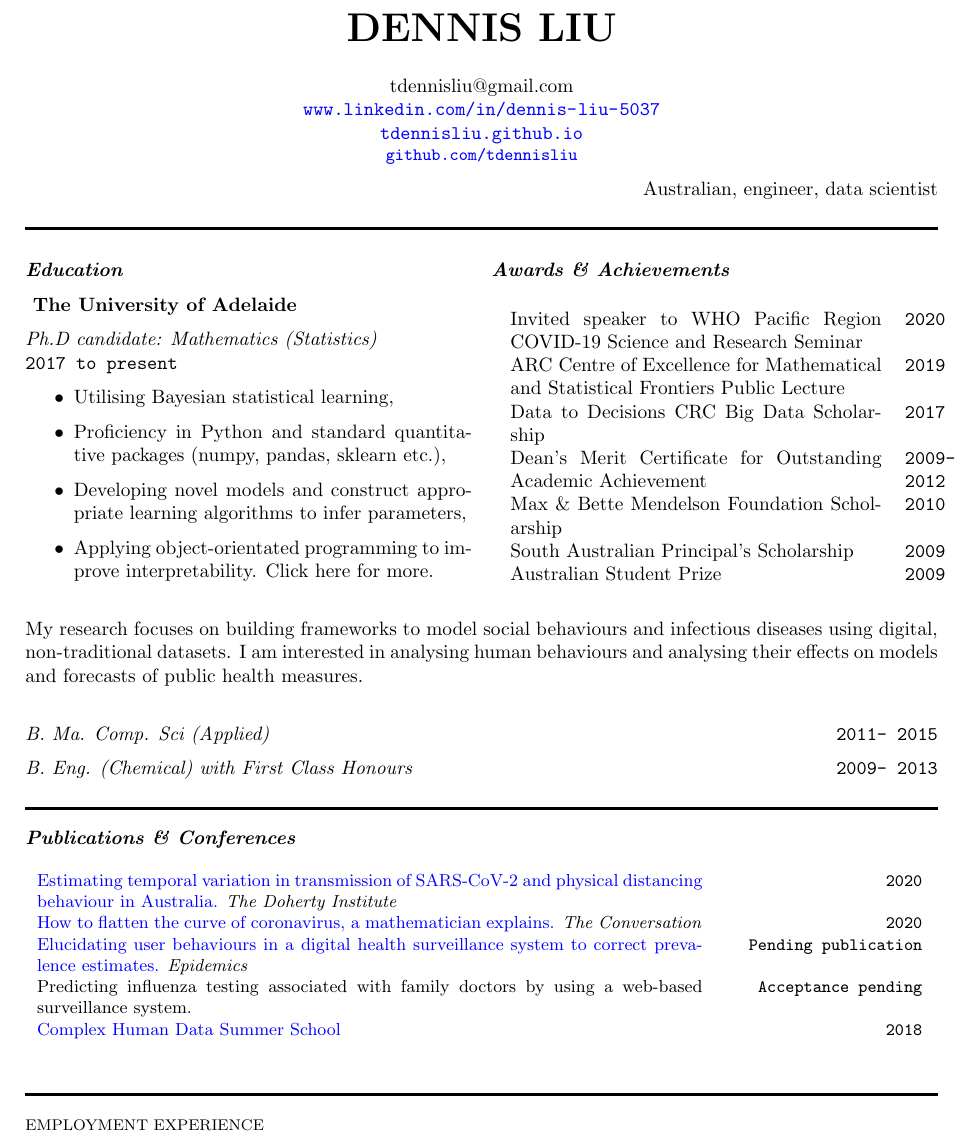
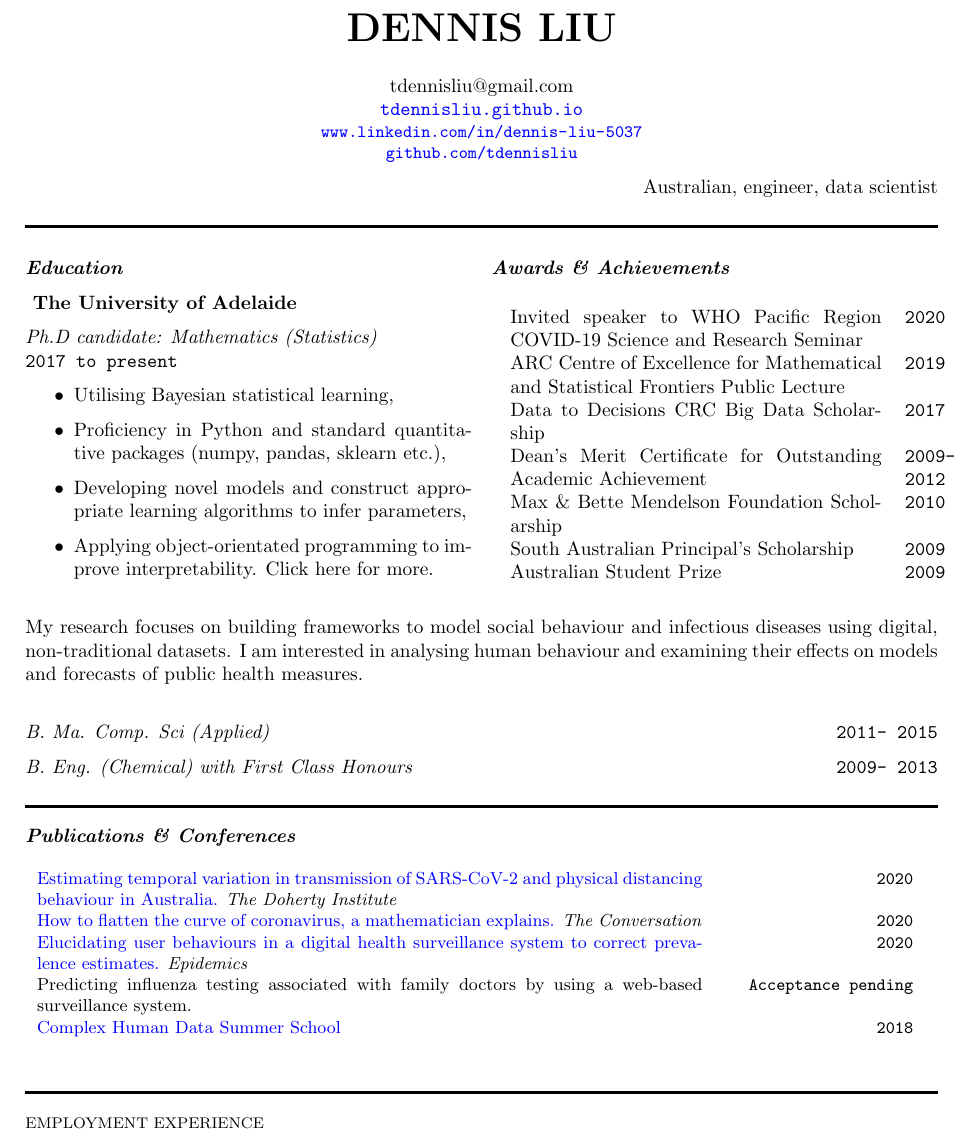
Before and after one commit to tdennisliu/tdennisliu.github.io, a LaTeX CV (cv/CVLatex.tex): part of page 1 of 2, cut so that both start at the same text. Compiled offline with pdfLaTeX.

Commit message:
minor update ot publications

```diff
--- a/cv/CVLatex.tex
+++ b/cv/CVLatex.tex
@@ -13,8 +13,8 @@
 \\[0.5cm]
 
 tdennisliu@gmail.com \\
-\url{www.linkedin.com/in/dennis-liu-5037} \\
 \url{tdennisliu.github.io}\\
+\small{\url{www.linkedin.com/in/dennis-liu-5037}} \\
 \small{\url{github.com/tdennisliu}}
 
 \end{center}
@@ -74,7 +74,7 @@ Australian Student Prize & \texttt{2009} \\
 \end{multicols}
 
 
-My research focuses on building frameworks to model social behaviours and infectious diseases using digital, non-traditional datasets. I am interested in analysing human behaviours and analysing their effects on models and forecasts of public health measures. \\
+My research focuses on building frameworks to model social behaviour and infectious diseases using digital, non-traditional datasets. I am interested in analysing human behaviour and examining their effects on models and forecasts of public health measures. \\
 
 \emph{B. Ma. Comp. Sci (Applied)} \hfill  \texttt{2011- 2015}
 
@@ -97,7 +97,7 @@ My research focuses on building frameworks to model social behaviours and infect
 
 \href{https://theconversation.com/how-to-flatten-the-curve-of-coronavirus-a-mathematician-explains-133514}{How to flatten the curve of coronavirus, a mathematician explains.} \emph{The Conversation} & & \texttt{2020} \\
 
- \href{https://www.medrxiv.org/content/10.1101/19003715v2}{Elucidating user behaviours in a digital health surveillance system to correct prevalence estimates.} \emph{Epidemics} & & \texttt{Pending publication} \\
+ \href{https://www.sciencedirect.com/science/article/pii/S175543652030030X}{Elucidating user behaviours in a digital health surveillance system to correct prevalence estimates.} \emph{Epidemics} & & \texttt{2020} \\
 
  Predicting influenza testing associated with family doctors by using a web-based surveillance system. & & \texttt{Acceptance pending} \\
 
```
Also changed, not shown: cv/CVweb.pdf.
